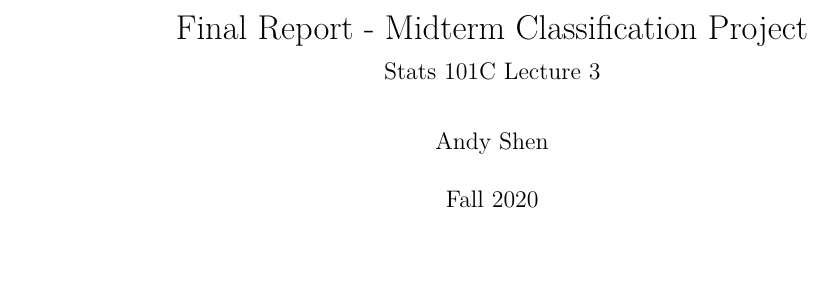
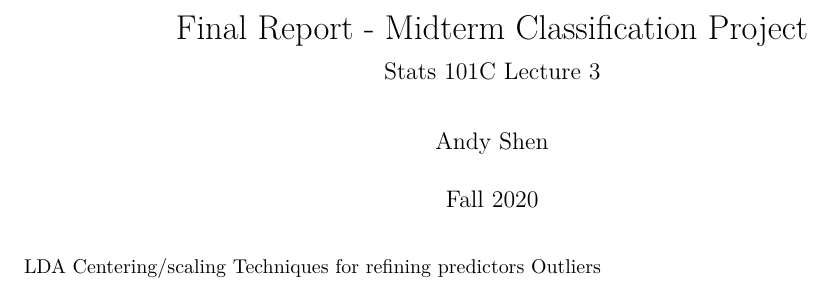
Before and after one commit to aashen12/Stats-101C-F20, an R Markdown document (Midterm Project/final_report.Rmd): part of the page, cut so that both start at the same text. Rendered offline with R 4.5, knitr and Pandoc, then LaTeX, with nearby package versions.

Commit message:
Update final_report.Rmd

```diff
--- a/Midterm Project/final_report.Rmd
+++ b/Midterm Project/final_report.Rmd
@@ -5,3 +5,7 @@ author: "Andy Shen"
 date: "Fall 2020"
 output: pdf_document
 ---
+LDA
+Centering/scaling
+Techniques for refining predictors
+Outliers
```
